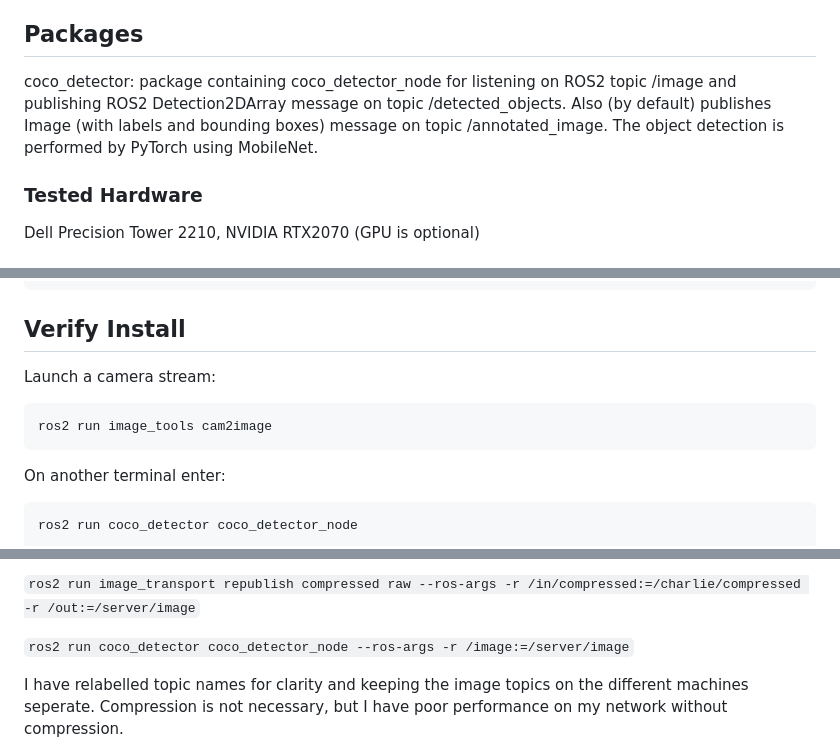
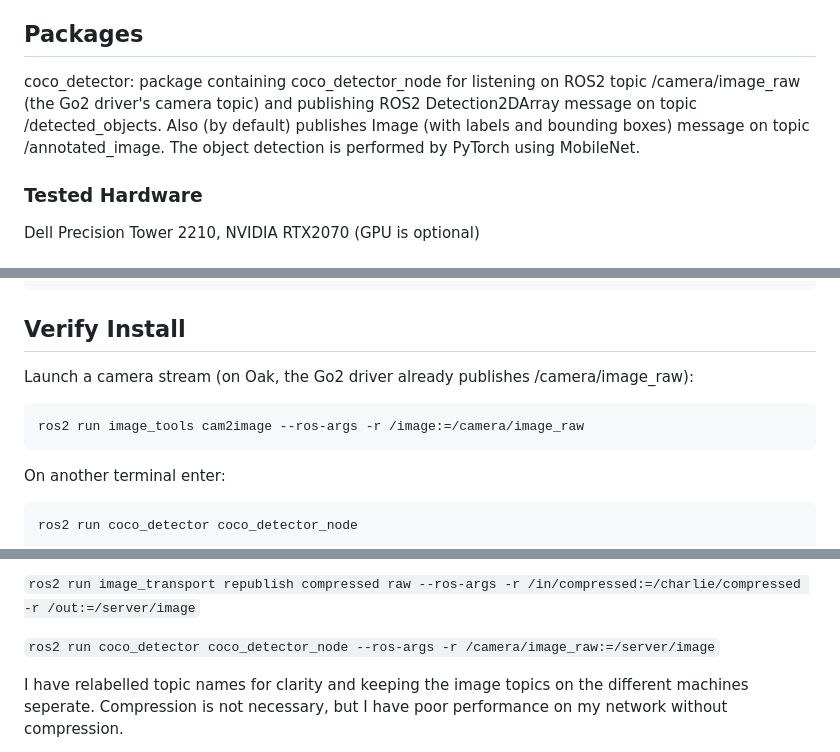
Before and after one commit to LuisMend12/go2-fusion, a Markdown page: src/coco_detector/README.md, 3 parts joined by grey strips. Rendered like a GitHub page.

Commit message:
docs: coco_detector README names its real input topic /camera/image_raw

````diff
--- a/src/coco_detector/README.md
+++ b/src/coco_detector/README.md
@@ -15,7 +15,7 @@ The chief virtue of this package is the simplicity of the codebase and use of st
 
 ## Packages
 
-coco_detector: package containing coco_detector_node for listening on ROS2 topic /image and publishing ROS2 Detection2DArray message on topic /detected_objects. Also (by default) publishes Image (with labels and bounding boxes) message on topic /annotated_image. The object detection is performed by PyTorch using MobileNet.
+coco_detector: package containing coco_detector_node for listening on ROS2 topic /camera/image_raw (the Go2 driver's camera topic) and publishing ROS2 Detection2DArray message on topic /detected_objects. Also (by default) publishes Image (with labels and bounding boxes) message on topic /annotated_image. The object detection is performed by PyTorch using MobileNet.
 
 ### Tested Hardware
 
@@ -59,9 +59,9 @@ source ./install/setup.bash
 
 ## Verify Install
 
-Launch a camera stream:
+Launch a camera stream (on Oak, the Go2 driver already publishes /camera/image_raw):
 ```
-ros2 run image_tools cam2image
+ros2 run image_tools cam2image --ros-args -r /image:=/camera/image_raw
 ```
 
 On another terminal enter:
@@ -111,7 +111,7 @@ Workstation (run each command in seperate terminals):
 
 ```ros2 run image_transport republish compressed raw --ros-args -r /in/compressed:=/charlie/compressed -r /out:=/server/image```
 
-```ros2 run coco_detector coco_detector_node --ros-args -r /image:=/server/image```
+```ros2 run coco_detector coco_detector_node --ros-args -r /camera/image_raw:=/server/image```
 
 I have relabelled topic names for clarity and keeping the image topics on the different machines seperate. Compression is not necessary, but I have poor performance on my network without compression.
 
````
